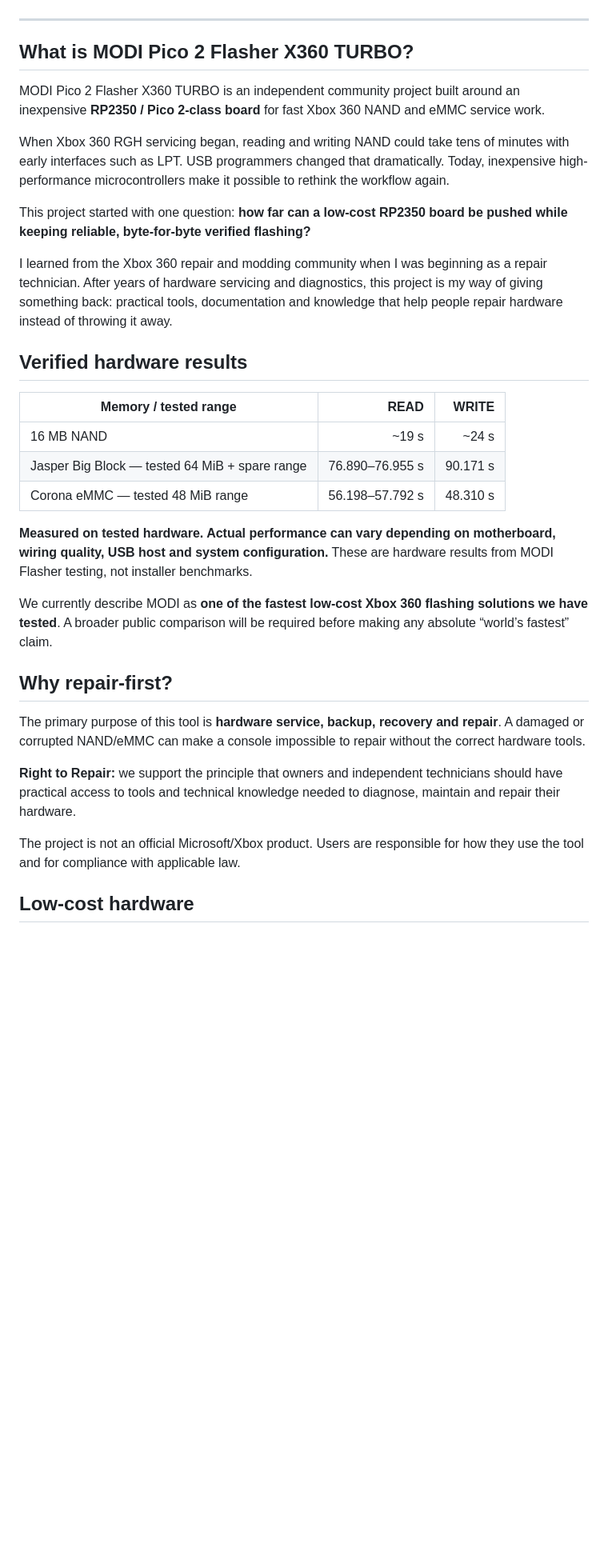
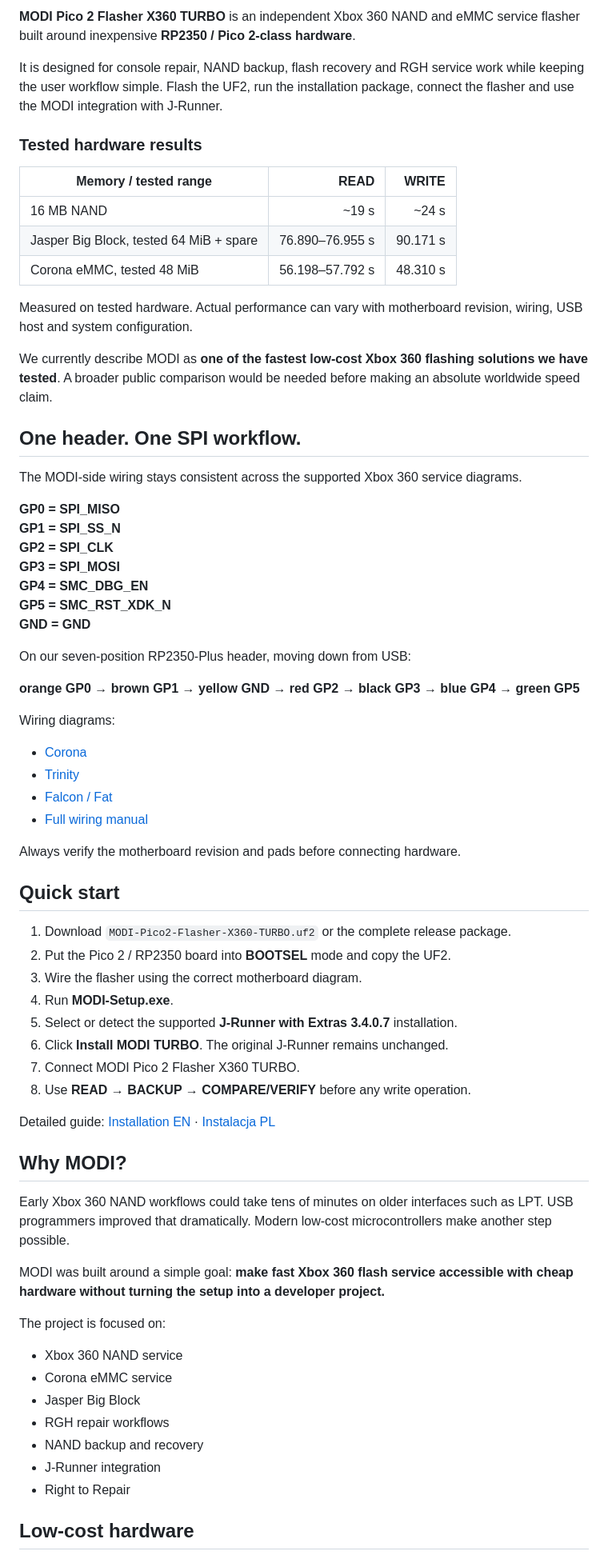
Before and after one commit to modyfikatorcasper/modi-pico2-flasher-x360-turbo, a Markdown page: README.md, the part around one of its changes. Shown at 80% size. Drawn GitHub-style; blank space fills up the shorter version.

Commit message:
Improve README SEO and add graphical project button

```diff
--- a/README.md
+++ b/README.md
@@ -21,36 +19,73 @@
 
+**MODI Pico 2 Flasher X360 TURBO** is an independent Xbox 360 NAND and eMMC service flasher built around inexpensive **RP2350 / Pico 2-class hardware**.
 
----
+It is designed for console repair, NAND backup, flash recovery and RGH service work while keeping the user workflow simple. Flash the UF2, run the installation package, connect the flasher and use the MODI integration with J-Runner.
 
-## What is MODI Pico 2 Flasher X360 TURBO?
-
-MODI Pico 2 Flasher X360 TURBO is an independent community project built around an inexpensive **RP2350 / Pico 2-class board** for fast Xbox 360 NAND and eMMC service work.
-
-When Xbox 360 RGH servicing began, reading and writing NAND could take tens of minutes with early interfaces such as LPT. USB programmers changed that dramatically. Today, inexpensive high-performance microcontrollers make it possible to rethink the workflow again.
-
-This project started with one question: **how far can a low-cost RP2350 board be pushed while keeping reliable, byte-for-byte verified flashing?**
-
-I learned from the Xbox 360 repair and modding community when I was beginning as a repair technician. After years of hardware servicing and diagnostics, this project is my way of giving something back: practical tools, documentation and knowledge that help people repair hardware instead of throwing it away.
-
-## Verified hardware results
+### Tested hardware results
 
 | Memory / tested range | READ | WRITE |
 |---|---:|---:|
 | 16 MB NAND | ~19 s | ~24 s |
-| Jasper Big Block — tested 64 MiB + spare range | 76.890–76.955 s | 90.171 s |
-| Corona eMMC — tested 48 MiB range | 56.198–57.792 s | 48.310 s |
+| Jasper Big Block, tested 64 MiB + spare | 76.890–76.955 s | 90.171 s |
+| Corona eMMC, tested 48 MiB | 56.198–57.792 s | 48.310 s |
 
-**Measured on tested hardware. Actual performance can vary depending on motherboard, wiring quality, USB host and system configuration.** These are hardware results from MODI Flasher testing, not installer benchmarks.
+Measured on tested hardware. Actual performance can vary with motherboard revision, wiring, USB host and system configuration.
 
-We currently describe MODI as **one of the fastest low-cost Xbox 360 flashing solutions we have tested**. A broader public comparison will be required before making any absolute “world’s fastest” claim.
+We currently describe MODI as **one of the fastest low-cost Xbox 360 flashing solutions we have tested**. A broader public comparison would be needed before making an absolute worldwide speed claim.
 
-## Why repair-first?
+## One header. One SPI workflow.
 
-The primary purpose of this tool is **hardware service, backup, recovery and repair**. A damaged or corrupted NAND/eMMC can make a console impossible to repair without the correct hardware tools.
+The MODI-side wiring stays consistent across the supported Xbox 360 service diagrams.
 
-**Right to Repair:** we support the principle that owners and independent technicians should have practical access to tools and technical knowledge needed to diagnose, maintain and repair their hardware.
+**GP0 = SPI_MISO**
+**GP1 = SPI_SS_N**
+**GP2 = SPI_CLK**
+**GP3 = SPI_MOSI**
+**GP4 = SMC_DBG_EN**
+**GP5 = SMC_RST_XDK_N**
+**GND = GND**
 
-The project is not an official Microsoft/Xbox product. Users are responsible for how they use the tool and for compliance with applicable law.
+On our seven-position RP2350-Plus header, moving down from USB:
+
+**orange GP0 → brown GP1 → yellow GND → red GP2 → black GP3 → blue GP4 → green GP5**
+
+Wiring diagrams:
+
+- [Corona](assets/wiring/wiring-corona-rp2350-plus.png)
+- [Trinity](assets/wiring/wiring-trinity-rp2350-plus.png)
+- [Falcon / Fat](assets/wiring/wiring-falcon-rp2350-plus.png)
+- [Full wiring manual](docs/WIRING.md)
+
+Always verify the motherboard revision and pads before connecting hardware.
+
+## Quick start
+
+1. Download `MODI-Pico2-Flasher-X360-TURBO.uf2` or the complete release package.
+2. Put the Pico 2 / RP2350 board into **BOOTSEL** mode and copy the UF2.
+3. Wire the flasher using the correct motherboard diagram.
+4. Run **MODI-Setup.exe**.
+5. Select or detect the supported **J-Runner with Extras 3.4.0.7** installation.
+6. Click **Install MODI TURBO**. The original J-Runner remains unchanged.
+7. Connect MODI Pico 2 Flasher X360 TURBO.
+8. Use **READ → BACKUP → COMPARE/VERIFY** before any write operation.
+
+Detailed guide: [Installation EN](docs/INSTALL.md) · [Instalacja PL](docs/INSTALL_PL.md)
+
+## Why MODI?
+
+Early Xbox 360 NAND workflows could take tens of minutes on older interfaces such as LPT. USB programmers improved that dramatically. Modern low-cost microcontrollers make another step possible.
+
+MODI was built around a simple goal: **make fast Xbox 360 flash service accessible with cheap hardware without turning the setup into a developer project.**
+
+The project is focused on:
+
+- Xbox 360 NAND service
+- Corona eMMC service
+- Jasper Big Block
+- RGH repair workflows
+- NAND backup and recovery
+- J-Runner integration
+- Right to Repair
 
 ## Low-cost hardware
 
```
Also changed, not shown: other parts of README.md (+21 -77 lines).
